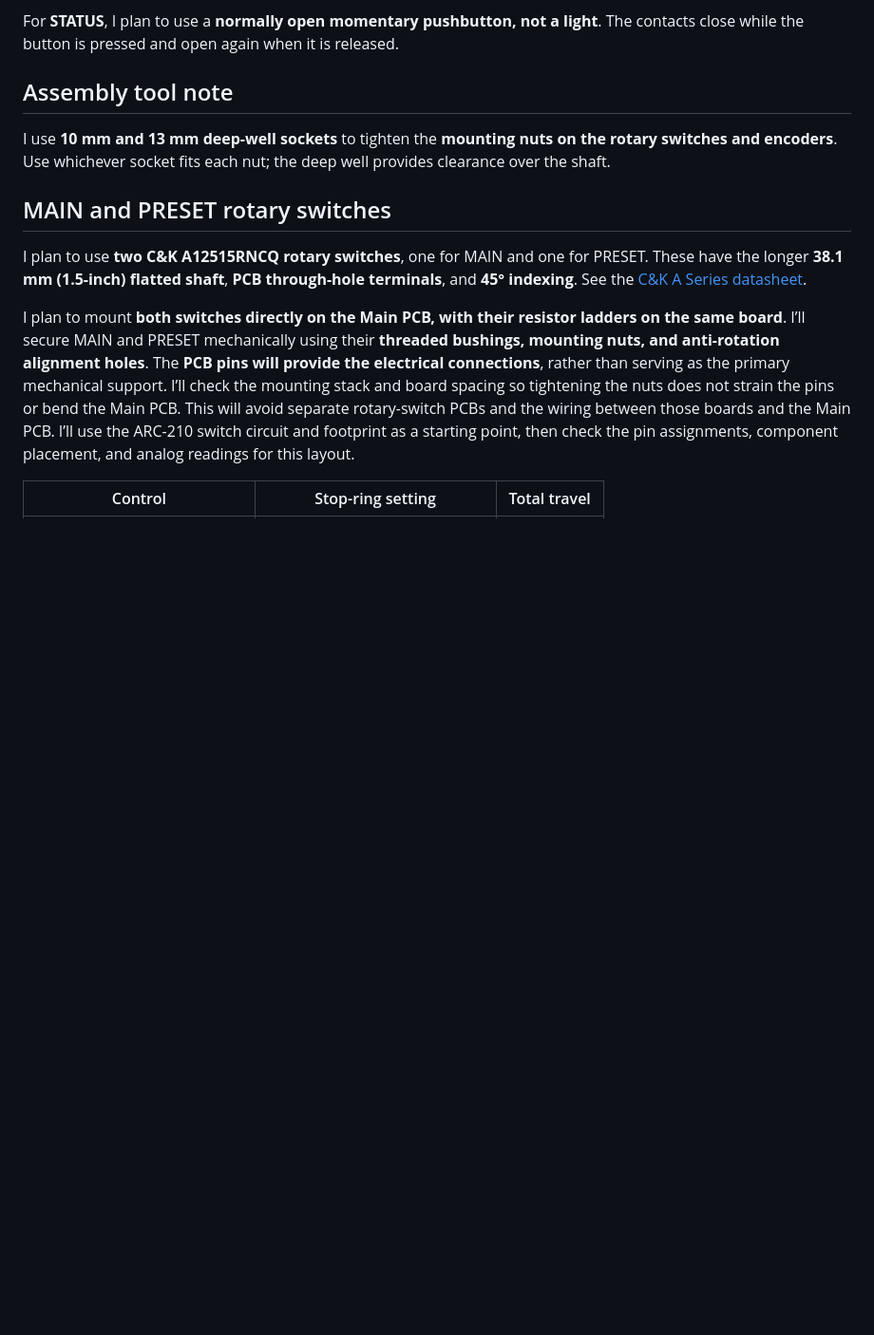
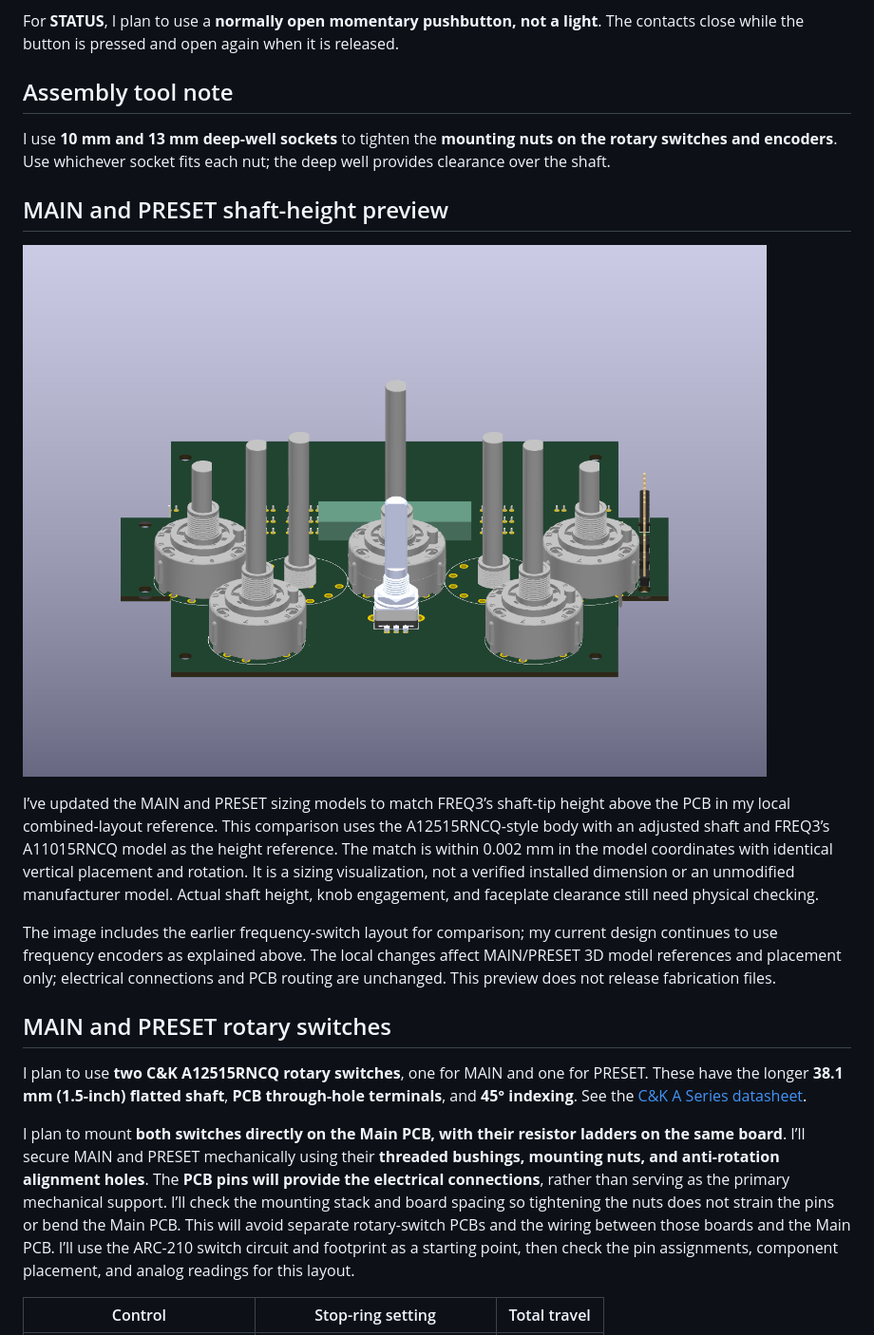
Before and after one commit to dgdimick/ARC-164-DCS-Display, a Markdown page: README.md, the part around one of its changes. Shown at 95% size. Rendered like a GitHub page; pictures changed too: images/ARC-164-MAIN-PRESET-height-preview.png (added); blank space fills up the shorter version.

Commit message:
Add MAIN and PRESET shaft-height preview matched to FREQ3

```diff
--- a/README.md
+++ b/README.md
@@ -119,6 +119,14 @@ For **STATUS**, I plan to use a **normally open momentary pushbutton, not a ligh
 
 I use **10 mm and 13 mm deep-well sockets** to tighten the **mounting nuts on the rotary switches and encoders**. Use whichever socket fits each nut; the deep well provides clearance over the shaft.
 
+## MAIN and PRESET shaft-height preview
+
+![MAIN and PRESET shaft tips matched to FREQ3 in the combined-layout reference](images/ARC-164-MAIN-PRESET-height-preview.png)
+
+I’ve updated the MAIN and PRESET sizing models to match FREQ3’s shaft-tip height above the PCB in my local combined-layout reference. This comparison uses the A12515RNCQ-style body with an adjusted shaft and FREQ3’s A11015RNCQ model as the height reference. The match is within 0.002 mm in the model coordinates with identical vertical placement and rotation. It is a sizing visualization, not a verified installed dimension or an unmodified manufacturer model. Actual shaft height, knob engagement, and faceplate clearance still need physical checking.
+
+The image includes the earlier frequency-switch layout for comparison; my current design continues to use frequency encoders as explained above. The local changes affect MAIN/PRESET 3D model references and placement only; electrical connections and PCB routing are unchanged. This preview does not release fabrication files.
+
 ## MAIN and PRESET rotary switches
 
 I plan to use **two C&K A12515RNCQ rotary switches**, one for MAIN and one for PRESET. These have the longer **38.1 mm (1.5-inch) flatted shaft**, **PCB through-hole terminals**, and **45° indexing**. See the [C&K A Series datasheet](https://www.ckswitches.com/media/1349/arotary.pdf).
```
Also changed, not shown: other parts of README.md (+1 -1 lines), PCBs/README.md (+5 -1 lines).
